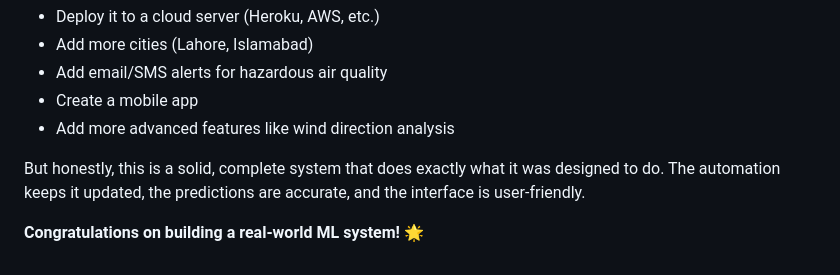
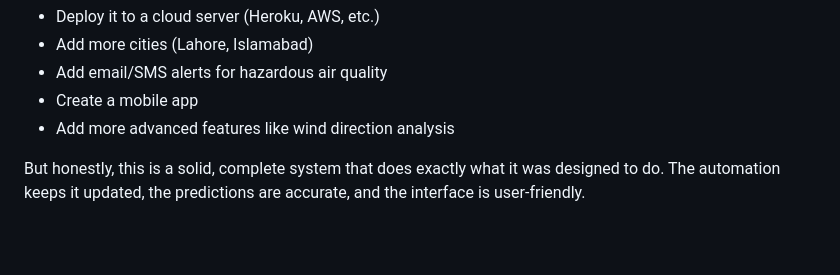
Before and after one commit to AhsanAli-exe/10Pearls-Aqi-Prediction, a Markdown page: README.md, the part around the change. Drawn GitHub-style; blank space fills up the shorter version.

```diff
--- a/README.md
+++ b/README.md
@@ -170,5 +170,3 @@ The system is production-ready! You could:
 - Add more advanced features like wind direction analysis
 
 But honestly, this is a solid, complete system that does exactly what it was designed to do. The automation keeps it updated, the predictions are accurate, and the interface is user-friendly.
-
-**Congratulations on building a real-world ML system!** 🌟
```
